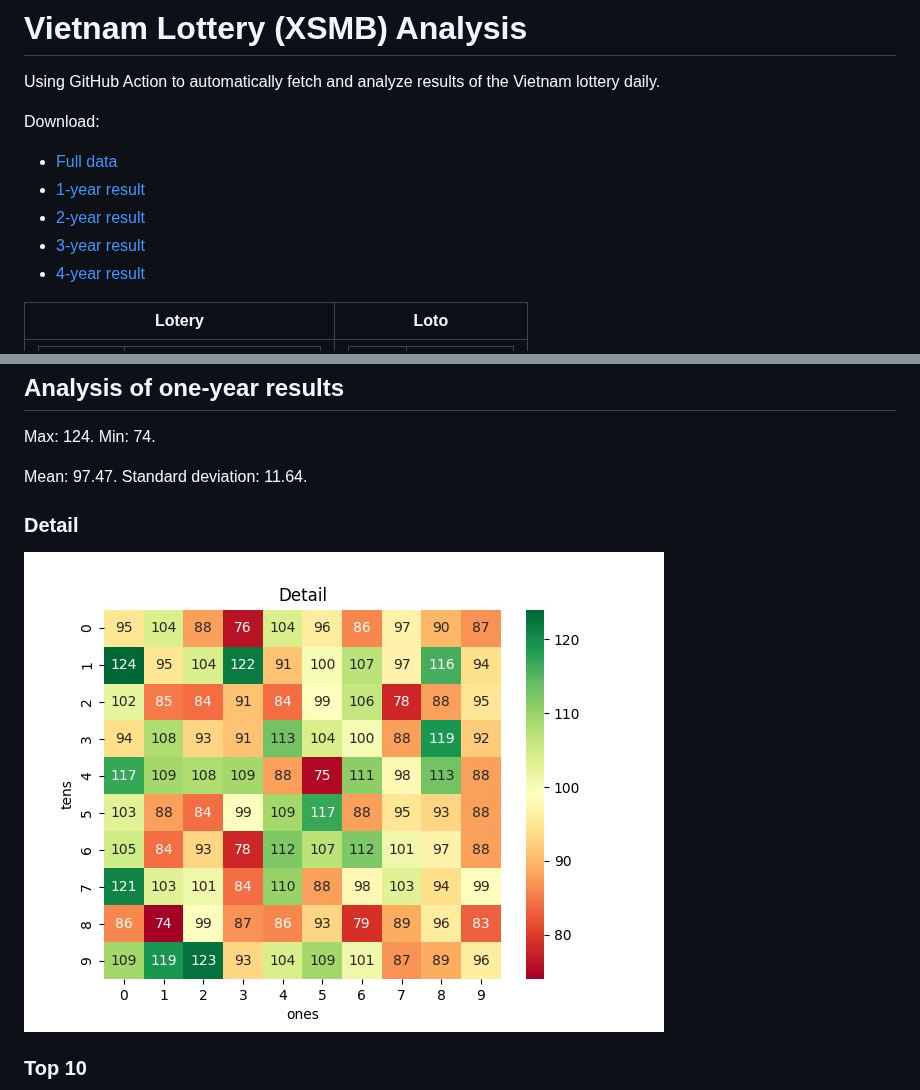
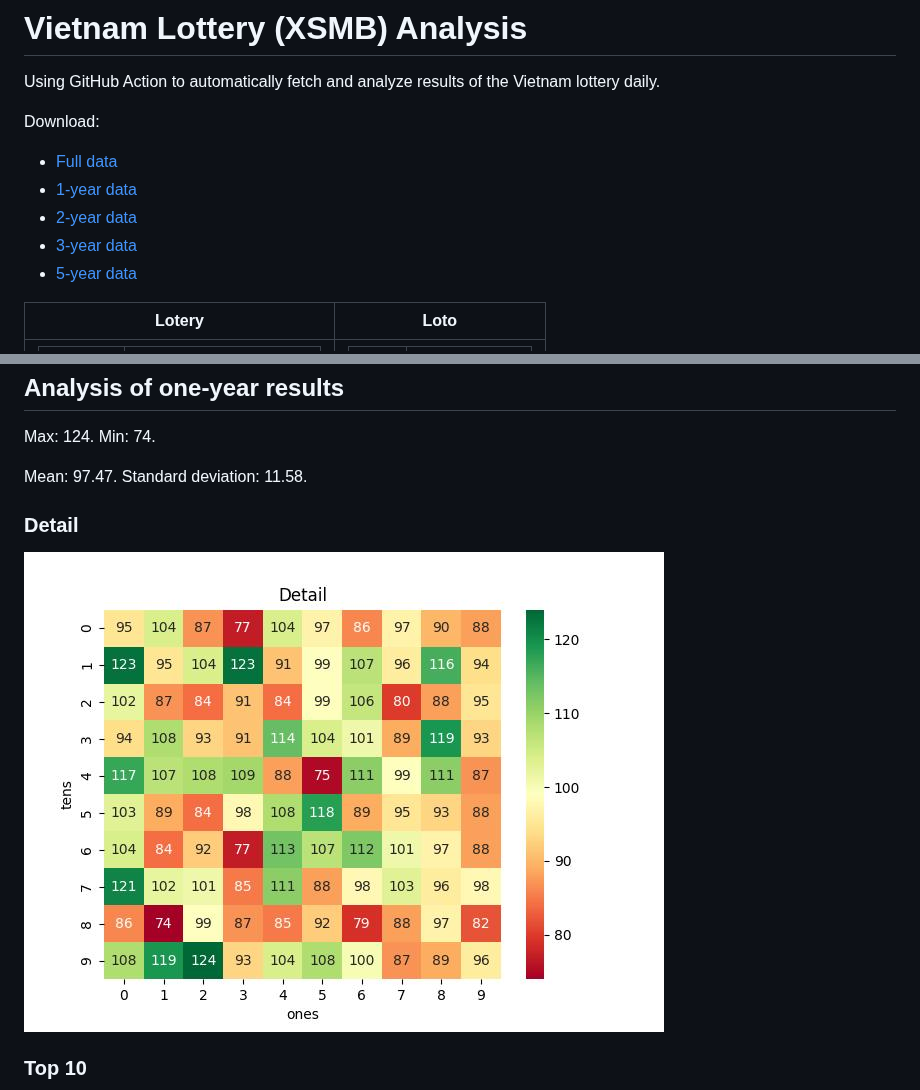
Before and after one commit to khiemdoan/vietnam-lottery-xsmb-analysis, a Markdown page: README.md, 2 parts joined by grey strips. Drawn GitHub-style; pictures changed too: images/heatmap.jpg.

Commit message:
Updated 2023-03-09

```diff
--- a/README.md
+++ b/README.md
@@ -5,10 +5,10 @@ Using GitHub Action to automatically fetch and analyze results of the Vietnam lo
 Download:
 
 * [Full data](https://raw.githubusercontent.com/khiemdoan/vietnam-lottery-xsmb-analysis/main/results/xsmb.csv)
-* [1-year result](https://raw.githubusercontent.com/khiemdoan/vietnam-lottery-xsmb-analysis/main/results/xsmb_1_year.csv)
-* [2-year result](https://raw.githubusercontent.com/khiemdoan/vietnam-lottery-xsmb-analysis/main/results/xsmb_2_year.csv)
-* [3-year result](https://raw.githubusercontent.com/khiemdoan/vietnam-lottery-xsmb-analysis/main/results/xsmb_3_year.csv)
-* [4-year result](https://raw.githubusercontent.com/khiemdoan/vietnam-lottery-xsmb-analysis/main/results/xsmb_5_year.csv)
+* [1-year data](https://raw.githubusercontent.com/khiemdoan/vietnam-lottery-xsmb-analysis/main/results/xsmb_1_year.csv)
+* [2-year data](https://raw.githubusercontent.com/khiemdoan/vietnam-lottery-xsmb-analysis/main/results/xsmb_2_year.csv)
+* [3-year data](https://raw.githubusercontent.com/khiemdoan/vietnam-lottery-xsmb-analysis/main/results/xsmb_3_year.csv)
+* [5-year data](https://raw.githubusercontent.com/khiemdoan/vietnam-lottery-xsmb-analysis/main/results/xsmb_5_year.csv)
 
 | Lotery      | Loto |
 | :-----------: | :-----------: |
@@ -18,7 +18,7 @@ Download:
 
 Max: 124. Min: 74.
 
-Mean: 97.47. Standard deviation: 11.64.
+Mean: 97.47. Standard deviation: 11.58.
 
 <h3>Detail</h3>
 
```
Also changed, not shown: other parts of README.md (+1 -1 lines), images/delta.jpg, images/delta_top_10.jpg, images/distribution.jpg, images/top-10.jpg, 5 other files.
